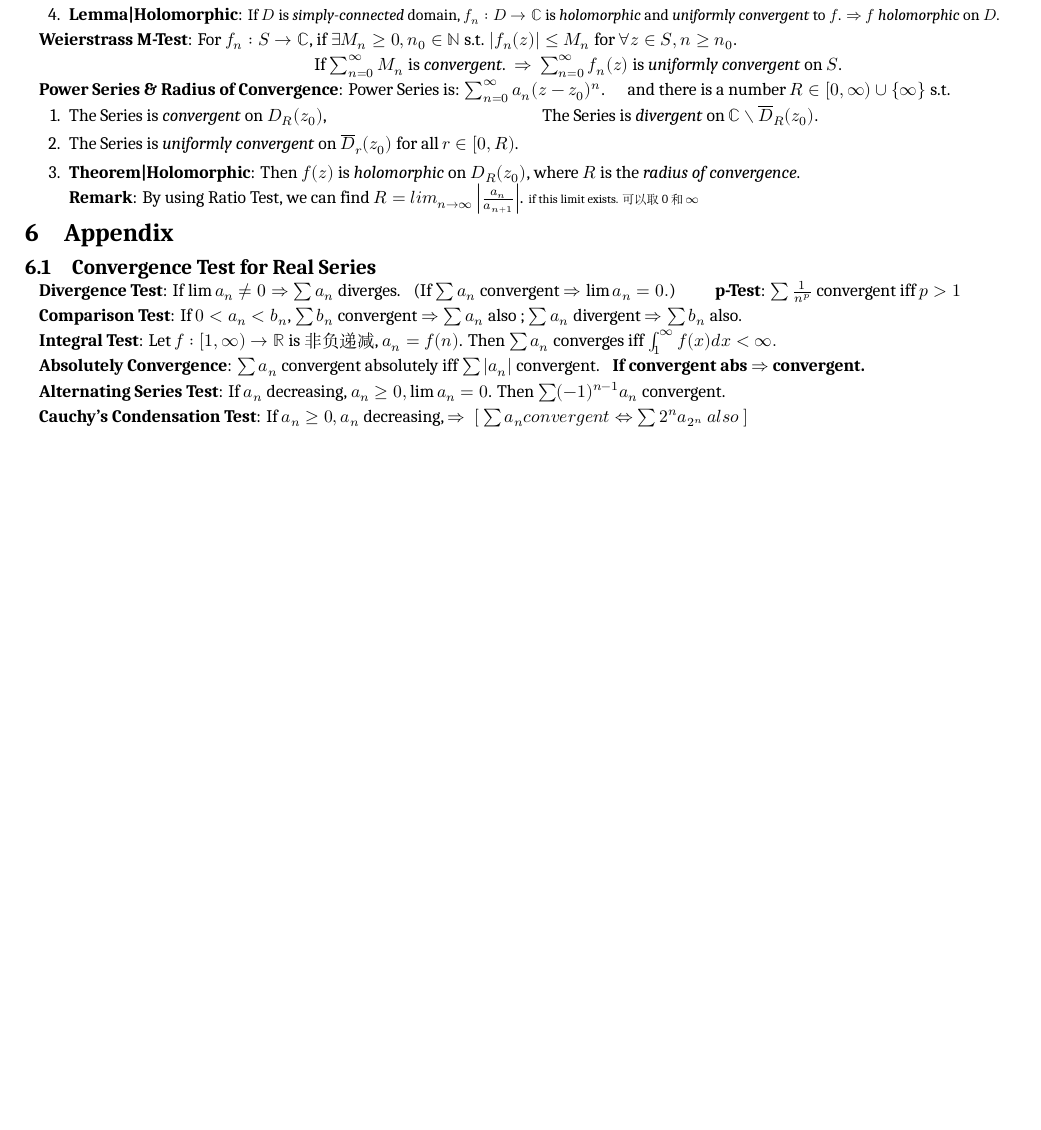
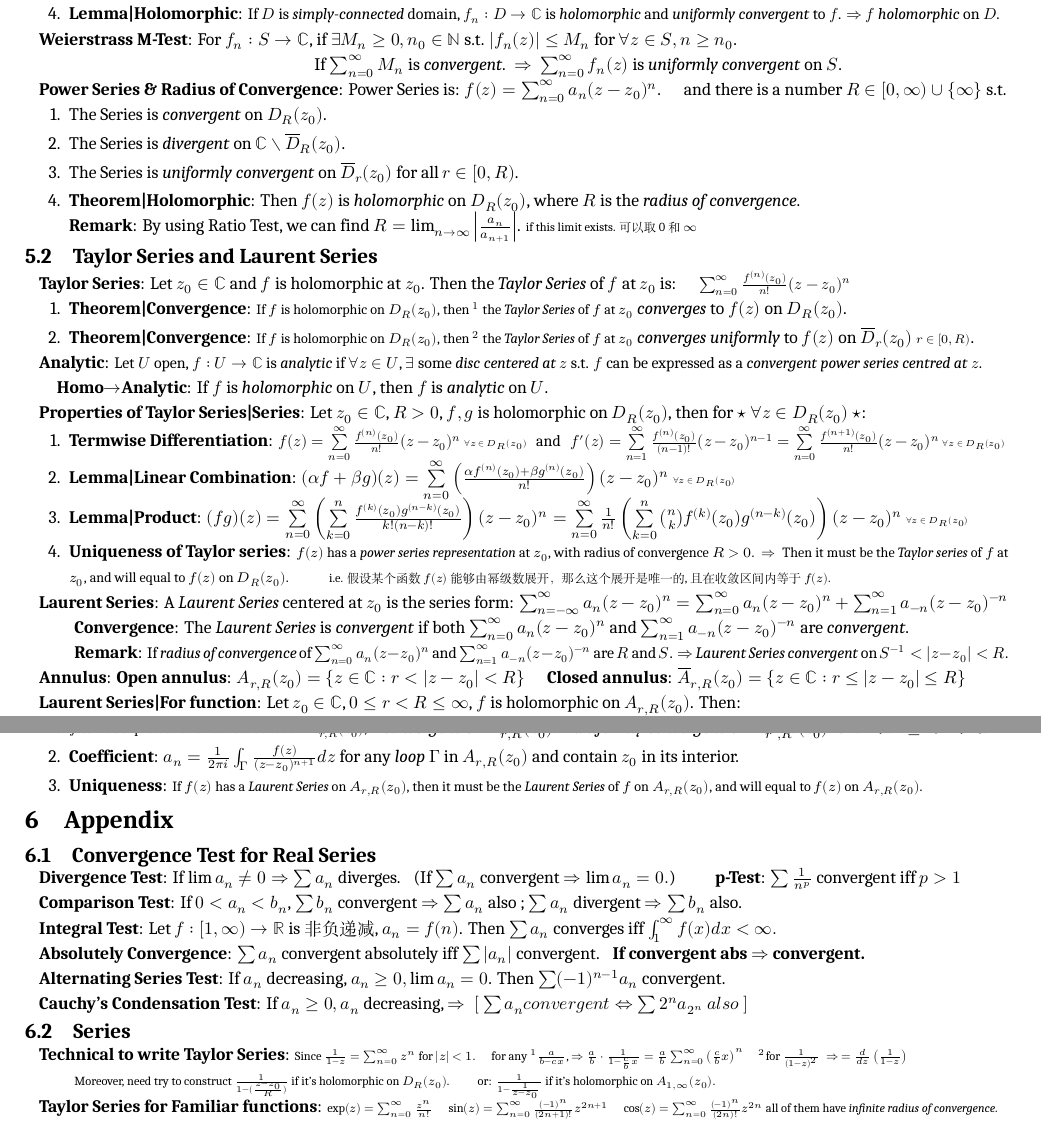
Before and after one commit to zhoujasper/Edin_Year3_Semester2_Notes, a LaTeX document (HCV/Note/HCV Note.tex): part of page 4 of 4 before the commit and two parts of pages 4 and 5 of 5 after it, the two joined at a grey line, cut so that both start at the same text, the shorter picture padded with empty space. Compiled offline with XeLaTeX; a missing font is replaced by an installed copy or a similar font.

Commit message:
v3.11.1 更新HCV Note文档，添加泰勒级数和劳伦级数的相关内容，修正附录中的章节编号

```diff
--- a/HCV/Note/HCV Note.tex
+++ b/HCV/Note/HCV Note.tex
@@ -415,14 +415,58 @@ $\cdot$ \textbf{Positive-Oriented}: {\small If $\Gamma$ is a \textit{loop}, then
 
 \hspace{156pt}If $\sum^\infty_{n=0}M_n$ is \textit{convergent}. \ $\Rightarrow$ \ $\sum^\infty_{n=0}f_n(z)$ is \textit{uniformly convergent} on $S$.
 
-\textbf{Power Series \& Radius of Convergence}: Power Series is: $\sum^\infty_{n=0}a_n(z-z_0)^n$. \quad and there is a number $R\in[0,\infty)\cup\{\infty\}$ s.t.
+\textbf{Power Series \& Radius of Convergence}: Power Series is: $f(z)=\sum^\infty_{n=0}a_n(z-z_0)^n$. \quad and there is a number $R\in[0,\infty)\cup\{\infty\}$ s.t.
 
 \begin{enumerate}[itemsep=-2pt, topsep=-2pt]
-    \item The Series is \textit{convergent} on $D_{R}(z_0)$, \qquad\qquad\qquad\qquad\qquad\qquad The Series is \textit{divergent} on $\mathbb{C}\setminus \overline{D}_{R}(z_0)$.
+    \item The Series is \textit{convergent} on $D_{R}(z_0)$.
+    \item The Series is \textit{divergent} on $\mathbb{C}\setminus \overline{D}_{R}(z_0)$.
     \item The Series is \textit{uniformly convergent} on $\overline{D}_{r}(z_0)$ for all $r\in[0,R)$.
     \item \textbf{Theorem|Holomorphic}: Then $f(z)$ is \textit{holomorphic} on $D_{R}(z_0)$, where $R$ is the \textit{radius of convergence}. \\
-    \textbf{Remark}: By using Ratio Test, we can find $R=lim_{n\to\infty}\left|\frac{a_n}{a_{n+1}}\right|$. {\scriptsize if this limit exists. 可以取0和$\infty$}
+    \textbf{Remark}: By using Ratio Test, we can find $R=\lim_{n\to\infty}\left|\frac{a_n}{a_{n+1}}\right|$. {\scriptsize if this limit exists. 可以取0和$\infty$}
 \end{enumerate}
+
+
+\subsection{Taylor Series and Laurent Series} % Taylor Series and Laurent Series
+
+\textbf{Taylor Series}: Let $z_0\in\mathbb{C}$ and $f$ is holomorphic at $z_0$. Then the \textit{Taylor Series} of $f$ at $z_0$ is: \quad {\small $\sum^\infty_{n=0}\frac{f^{(n)}(z_0)}{n!}(z-z_0)^n$}
+
+\begin{enumerate}[itemsep=-2pt, topsep=-2pt]
+    \item \textbf{Theorem|Convergence}: {\footnotesize If $f$ is holomorphic on $D_{R}(z_0)$, then $^1$ the \textit{Taylor Series} of $f$ at $z_0$} \textit{converges} to $f(z)$ on $D_{R}(z_0)$.
+    \item \textbf{Theorem|Convergence}: {\footnotesize If $f$ is holomorphic on $D_{R}(z_0)$, then $^2$ the \textit{Taylor Series} of $f$ at $z_0$} \textit{converges uniformly} to $f(z)$ on $\overline{D}_{r}(z_0)$ {\scriptsize $r\in[0,R)$}.
+\end{enumerate}
+
+\textbf{Analytic}: {\small Let $U$ open, $f:U\to\mathbb{C}$ is \textit{analytic} if $\forall z\in U$, $\exists$ some \textit{disc centered at $z$} s.t. $f$ can be expressed as a \textit{convergent power series centred at $z$}.}
+
+\quad \textbf{Homo$\rightarrow$Analytic}: If $f$ is \textit{holomorphic} on $U$, then $f$ is \textit{analytic} on $U$.
+
+\textbf{Properties of Taylor Series|Series}: Let $z_0\in\mathbb{C}$, $R>0$, $f,g$ is holomorphic on $D_{R}(z_0)$, then for $\star$ $\forall z\in D_{R}(z_0)$ $\star$:
+
+\begin{enumerate}[itemsep=-2pt, topsep=-2pt]
+    \item \textbf{Termwise Differentiation}: {\small $f(z)=\sum\limits^\infty_{n=0}\frac{f^{(n)}(z_0)}{n!}(z-z_0)^n$ {\tiny $\forall z\in D_{R}(z_0)$} \ \ and \ \ $f'(z)=\sum\limits^\infty_{n=1}\frac{f^{(n)}(z_0)}{(n-1)!}(z-z_0)^{n-1}= \sum\limits^\infty_{n=0}\frac{f^{(n+1)}(z_0)}{n!}(z-z_0)^n$ {\tiny $\forall z\in D_{R}(z_0)$}}
+    \vspace{-5pt}
+    \item \textbf{Lemma|Linear Combination}: $(\alpha f+\beta g)(z)=\sum\limits^\infty_{n=0}\left(\frac{\alpha f^{(n)}(z_0)+\beta g^{(n)}(z_0)}{n!}\right)(z-z_0)^n$ {\tiny $\forall z\in D_{R}(z_0)$}
+    \vspace{-5pt}
+    \item \textbf{Lemma|Product}: $(fg)(z)=\sum\limits^\infty_{n=0}\left(\sum\limits^n_{k=0}\frac{f^{(k)}(z_0)g^{(n-k)}(z_0)}{k!(n-k)!}\right)(z-z_0)^n=\sum\limits^\infty_{n=0}\frac{1}{n!}\left(\sum\limits^n_{k=0}\binom{n}{k}f^{(k)}(z_0)g^{(n-k)}(z_0)\right)(z-z_0)^n$ {\tiny $\forall z\in D_{R}(z_0)$}
+    \vspace{-1pt}
+    \item \textbf{Uniqueness of Taylor series}: {\footnotesize $f(z)$ has a \textit{power series representation} at $z_0$, with radius of convergence $R>0$. \ $\Rightarrow$ \ Then it must be the \textit{Taylor series} of $f$ at $z_0$, and will equal to $f(z)$ on $D_{R}(z_0)$.} \qquad {\scriptsize i.e. 假设某个函数$f(z)$ 能够由幂级数展开，那么这个展开是唯一的,且在收敛区间内等于$f(z)$.}
+\end{enumerate}
+
+\textbf{Laurent Series}: A \textit{Laurent Series} centered at $z_0$ is the series form: $\sum^\infty_{n=-\infty}a_n(z-z_0)^n=\sum^\infty_{n=0}a_n(z-z_0)^n+\sum^\infty_{n=1}a_{-n}(z-z_0)^{-n}$
+
+\qquad \textbf{Convergence}: The \textit{Laurent Series} is \textit{convergent} if both $\sum^\infty_{n=0}a_n(z-z_0)^n$ and $\sum^\infty_{n=1}a_{-n}(z-z_0)^{-n}$ are \textit{convergent}.
+
+\qquad \textbf{Remark}: {\small If \textit{radius of convergence} of $\sum^\infty_{n=0}a_n(z-z_0)^n$ and $\sum^\infty_{n=1}a_{-n}(z-z_0)^{-n}$ are $R$ and $S$. $\Rightarrow$ \textit{Laurent Series} \textit{convergent} on $S^{-1}<|z-z_0|<R$.}
+
+\textbf{Annulus}: \textbf{Open annulus}: $A_{r,R}(z_0)=\{z\in\mathbb{C}:r<|z-z_0|<R\}$ \quad \textbf{Closed annulus}: $\overline{A}_{r,R}(z_0)=\{z\in\mathbb{C}:r\leq|z-z_0|\leq R\}$
+
+\textbf{Laurent Series|For function}: Let $z_0\in\mathbb{C}$, $0\leq r<R\leq\infty$, $f$ is holomorphic on $A_{r,R}(z_0)$. Then:
+
+\begin{enumerate}[itemsep=-2pt, topsep=-2pt]
+    \item {\footnotesize $f$ can be expressed as a \textit{Laurent Series} on $A_{r,R}(z_0)$,} $^1$ \textit{convergent} on $A_{r,R}(z_0)$. $^2$ \textit{uniformly convergent} on $\overline{A}_{r',R'}(z_0)$ for $r<r'\leq R'<R$.
+    \item \textbf{Coefficient}: $a_n=\frac{1}{2\pi i}\int_{\Gamma}\frac{f(z)}{(z-z_0)^{n+1}}dz$ for any \textit{loop} $\Gamma$ in $A_{r,R}(z_0)$ and contain $z_0$ in its interior.
+    \item \textbf{Uniqueness}: {\footnotesize If $f(z)$ has a \textit{Laurent Series} on $A_{r,R}(z_0)$, then it must be the \textit{Laurent Series} of $f$ on $A_{r,R}(z_0)$, and will equal to $f(z)$ on $A_{r,R}(z_0)$.}
+\end{enumerate}
+
 
 
 \section{Appendix}
@@ -442,6 +486,12 @@ $\cdot$ \textbf{Positive-Oriented}: {\small If $\Gamma$ is a \textit{loop}, then
 \textbf{Cauchy's Condensation Test}: If $a_n\geq 0,a_n$ decreasing, $\Rightarrow \ [\ \sum a_n convergent \Leftrightarrow \sum 2^na_{2^n} \ also \ ]$
 
 
+\subsection{Series}
 
+\textbf{Technical to write Taylor Series}: {\scriptsize Since $\frac{1}{1-z}=\sum_{n=0}^{\infty}z^n$ for $|z|<1$. \quad for any $^1\frac{a}{b-cx}$, $\Rightarrow$ $\frac{a}{b}\cdot\frac{1}{1-\frac{c}{b}x}=\frac{a}{b}\sum_{n=0}^{\infty}\left(\frac{c}{b}x\right)^n$ \quad $^2$for $\frac{1}{(1-z)^2} \ \Rightarrow \ =\frac{d}{dz}\left(\frac{1}{1-z}\right)$}
+
+{\scriptsize \qquad Moreover, need try to construct $\frac{1}{1-(\frac{z-z_0}{R})}$ if it's holomorphic on $D_{R}(z_0)$. \qquad or: $\frac{1}{1-\frac{1}{z-z_0}}$ if it's holomorphic on $A_{1,\infty}(z_0)$.}
+
+\textbf{Taylor Series for Familiar functions}: {\scriptsize $\exp(z)=\sum_{n=0}^{\infty}\frac{z^n}{n!}$ \quad $\sin(z)=\sum_{n=0}^{\infty}\frac{(-1)^n}{(2n+1)!}z^{2n+1}$ \quad $\cos(z)=\sum_{n=0}^{\infty}\frac{(-1)^n}{(2n)!}z^{2n}$ all of them have \textit{infinite radius of convergence}.}
 
 \end{document}
```
Also changed, not shown: HCV/Note/HCV Note.pdf, 3 other files.
